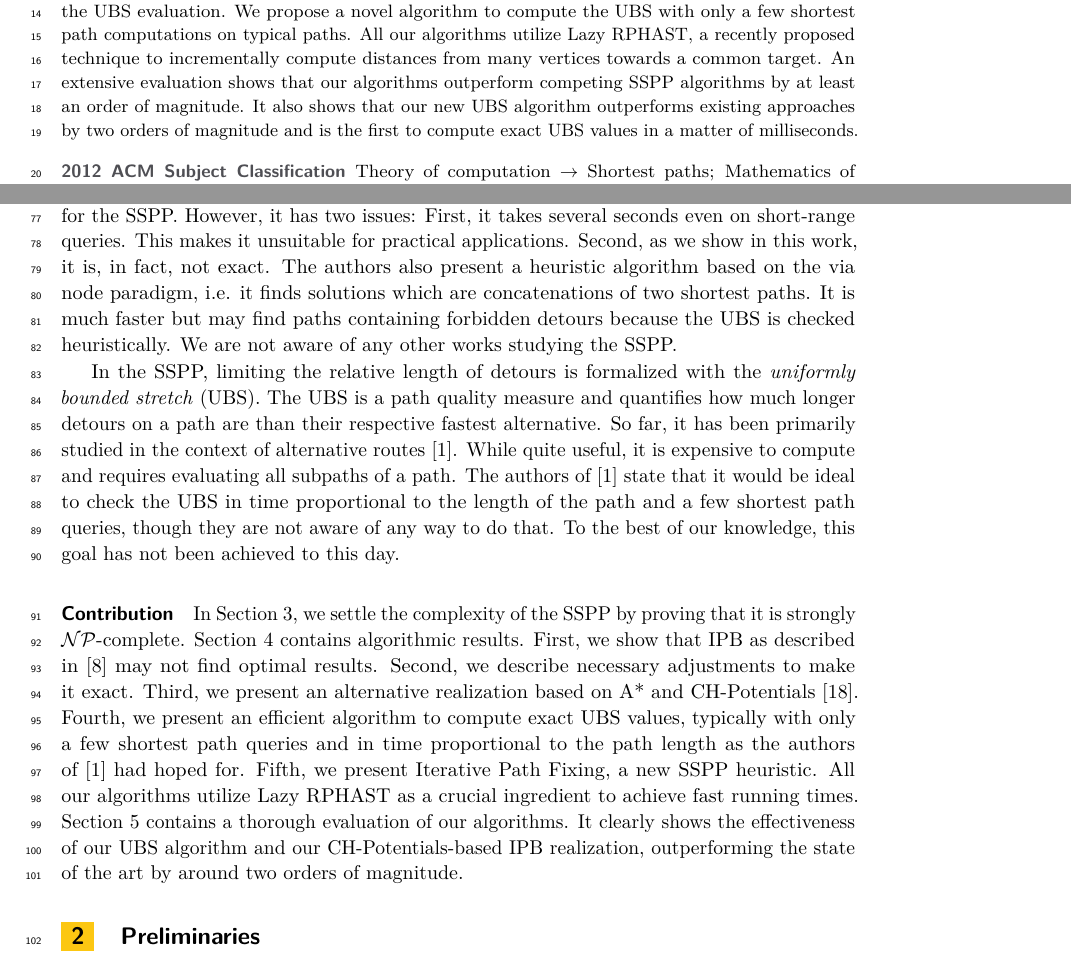
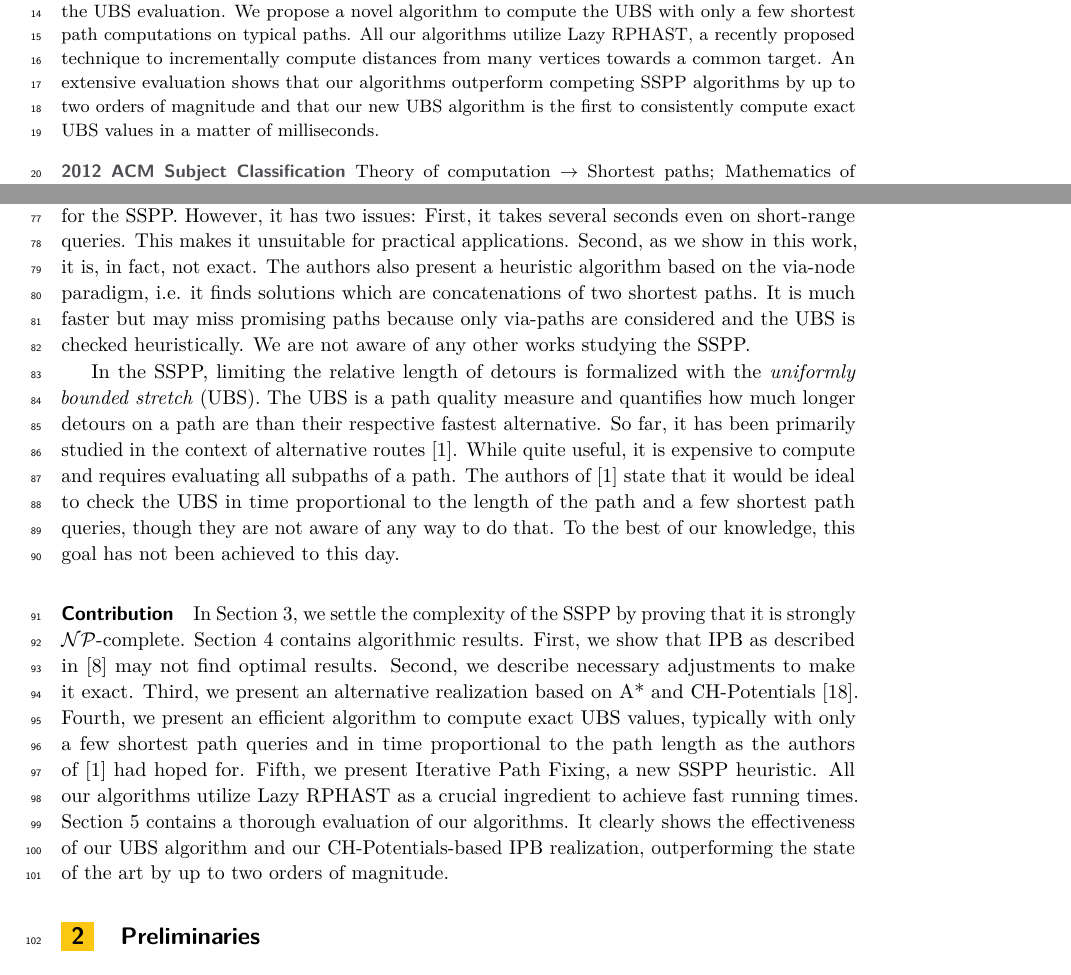
Before and after one commit to kit-algo/traffic_aware, a LaTeX paper (paper/traffic.tex): two parts of pages 1 and 3 of 18, joined at a grey line, cut so that both start at the same text. Compiled offline with pdfLaTeX.

Commit message:
make claims more consistent

```diff
--- a/paper/traffic.tex
+++ b/paper/traffic.tex
@@ -96,8 +96,7 @@ We then present practical algorithms to solve the problem on continental-sized r
 A crucial building block of these algorithms is the UBS evaluation.
 We propose a novel algorithm to compute the UBS with only a few shortest path computations on typical paths.
 All our algorithms utilize Lazy RPHAST, a recently proposed technique to incrementally compute distances from many vertices towards a common target.
-An extensive evaluation shows that our algorithms outperform competing SSPP algorithms by at least an order of magnitude.
-It also shows that our new UBS algorithm outperforms existing approaches by two orders of magnitude and is the first to compute exact UBS values in a matter of milliseconds.
+An extensive evaluation shows that our algorithms outperform competing SSPP algorithms by up to two orders of magnitude and that our new UBS algorithm is the first to consistently compute exact UBS values in a matter of milliseconds.
 \end{abstract}
 
 \newpage
@@ -157,8 +156,8 @@ However, it has two issues:
 First, it takes several seconds even on short-range queries.
 This makes it unsuitable for practical applications.
 Second, as we show in this work, it is, in fact, not exact.
-The authors also present a heuristic algorithm based on the via node paradigm, i.e. it finds solutions which are concatenations of two shortest paths.
-It is much faster but may find paths containing forbidden detours because the UBS is checked heuristically.
+The authors also present a heuristic algorithm based on the via-node paradigm, i.e. it finds solutions which are concatenations of two shortest paths.
+It is much faster but may miss promising paths because only via-paths are considered and the UBS is checked heuristically.
 We are not aware of any other works studying the SSPP.
 
 In the SSPP, limiting the relative length of detours is formalized with the \emph{uniformly bounded stretch} (UBS).
@@ -186,7 +185,7 @@ Fourth, we present an efficient algorithm to compute exact UBS values, typically
 Fifth, we present Iterative Path Fixing, a new SSPP heuristic.
 All our algorithms utilize Lazy RPHAST as a crucial ingredient to achieve fast running times.
 Section~\ref{sec:eval} contains a thorough evaluation of our algorithms.
-It clearly shows the effectiveness of our UBS algorithm and our CH-Potentials-based IPB realization, outperforming the state of the art by around two orders of magnitude.
+It clearly shows the effectiveness of our UBS algorithm and our CH-Potentials-based IPB realization, outperforming the state of the art by up to two orders of magnitude.
 
 \section{Preliminaries}
 \label{sec:prelim}
```
